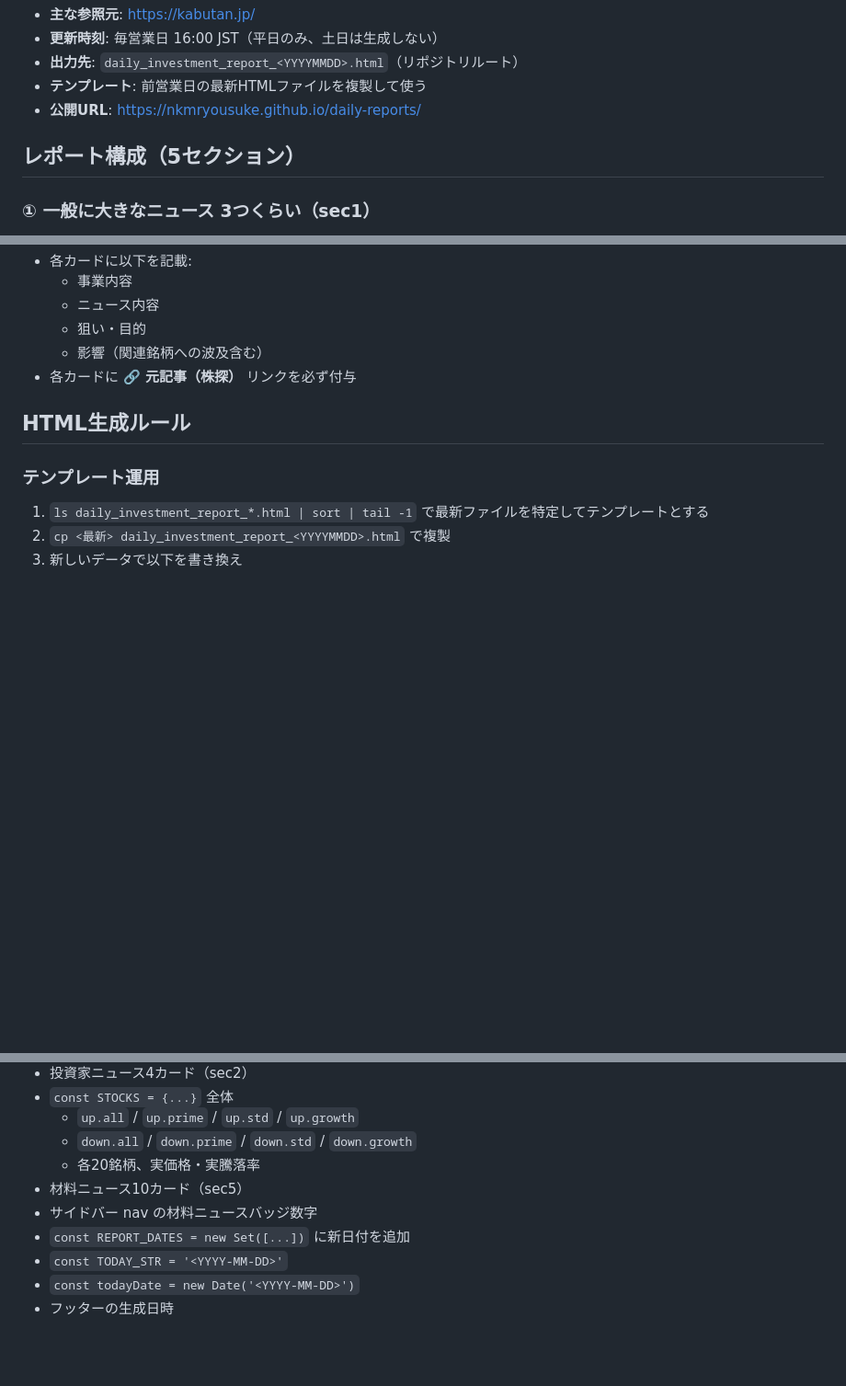
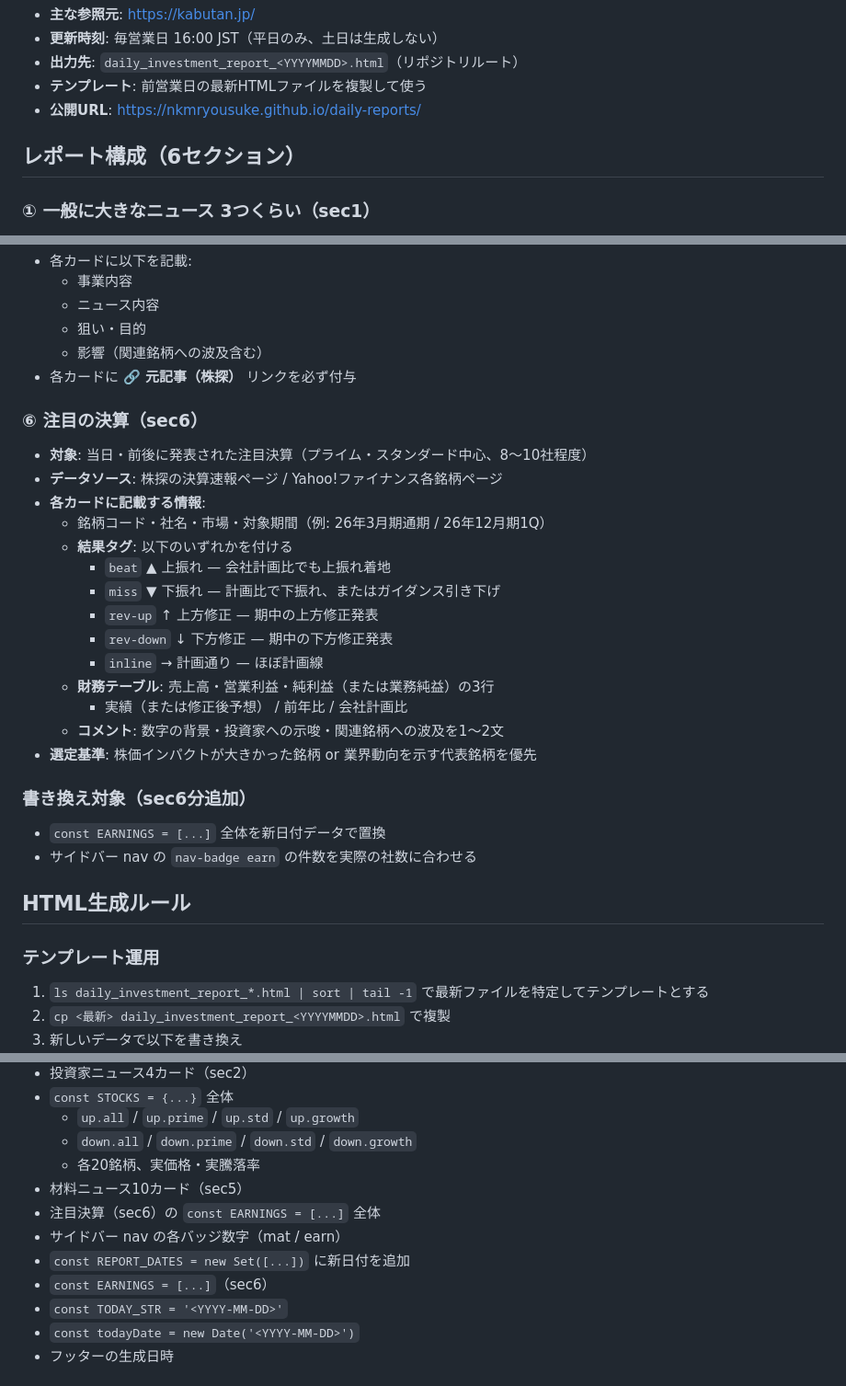
Before and after one commit to nkmryousuke/daily-reports, a Markdown page: CLAUDE.md, 3 parts joined by grey strips. Shown at 92% size. GitHub-like rendering; blank space fills up the shorter version.

Commit message:
Update CLAUDE.md: add sec6 earnings section rules

```diff
--- a/CLAUDE.md
+++ b/CLAUDE.md
@@ -10,7 +10,7 @@
 - **テンプレート**: 前営業日の最新HTMLファイルを複製して使う
 - **公開URL**: https://nkmryousuke.github.io/daily-reports/
 
-## レポート構成（5セクション）
+## レポート構成（6セクション）
 
 ### ① 一般に大きなニュース 3つくらい（sec1）
 
@@ -69,6 +69,28 @@
   - 影響（関連銘柄への波及含む）
 - 各カードに **🔗 元記事（株探）** リンクを必ず付与
 
+### ⑥ 注目の決算（sec6）
+
+- **対象**: 当日・前後に発表された注目決算（プライム・スタンダード中心、8〜10社程度）
+- **データソース**: 株探の決算速報ページ / Yahoo!ファイナンス各銘柄ページ
+- **各カードに記載する情報**:
+  - 銘柄コード・社名・市場・対象期間（例: 26年3月期通期 / 26年12月期1Q）
+  - **結果タグ**: 以下のいずれかを付ける
+    - `beat` ▲ 上振れ — 会社計画比でも上振れ着地
+    - `miss` ▼ 下振れ — 計画比で下振れ、またはガイダンス引き下げ
+    - `rev-up` ↑ 上方修正 — 期中の上方修正発表
+    - `rev-down` ↓ 下方修正 — 期中の下方修正発表
+    - `inline` → 計画通り — ほぼ計画線
+  - **財務テーブル**: 売上高・営業利益・純利益（または業務純益）の3行
+    - 実績（または修正後予想） / 前年比 / 会社計画比
+  - **コメント**: 数字の背景・投資家への示唆・関連銘柄への波及を1〜2文
+- **選定基準**: 株価インパクトが大きかった銘柄 or 業界動向を示す代表銘柄を優先
+
+### 書き換え対象（sec6分追加）
+
+- `const EARNINGS = [...]` 全体を新日付データで置換
+- サイドバー nav の `nav-badge earn` の件数を実際の社数に合わせる
+
 ## HTML生成ルール
 
 ### テンプレート運用
@@ -88,8 +110,10 @@
   - `down.all` / `down.prime` / `down.std` / `down.growth`
   - 各20銘柄、実価格・実騰落率
 - 材料ニュース10カード（sec5）
-- サイドバー nav の材料ニュースバッジ数字
+- 注目決算（sec6）の `const EARNINGS = [...]` 全体
+- サイドバー nav の各バッジ数字（mat / earn）
 - `const REPORT_DATES = new Set([...])` に新日付を追加
+- `const EARNINGS = [...]`（sec6）
 - `const TODAY_STR = '<YYYY-MM-DD>'`
 - `const todayDate = new Date('<YYYY-MM-DD>')`
 - フッターの生成日時
```
